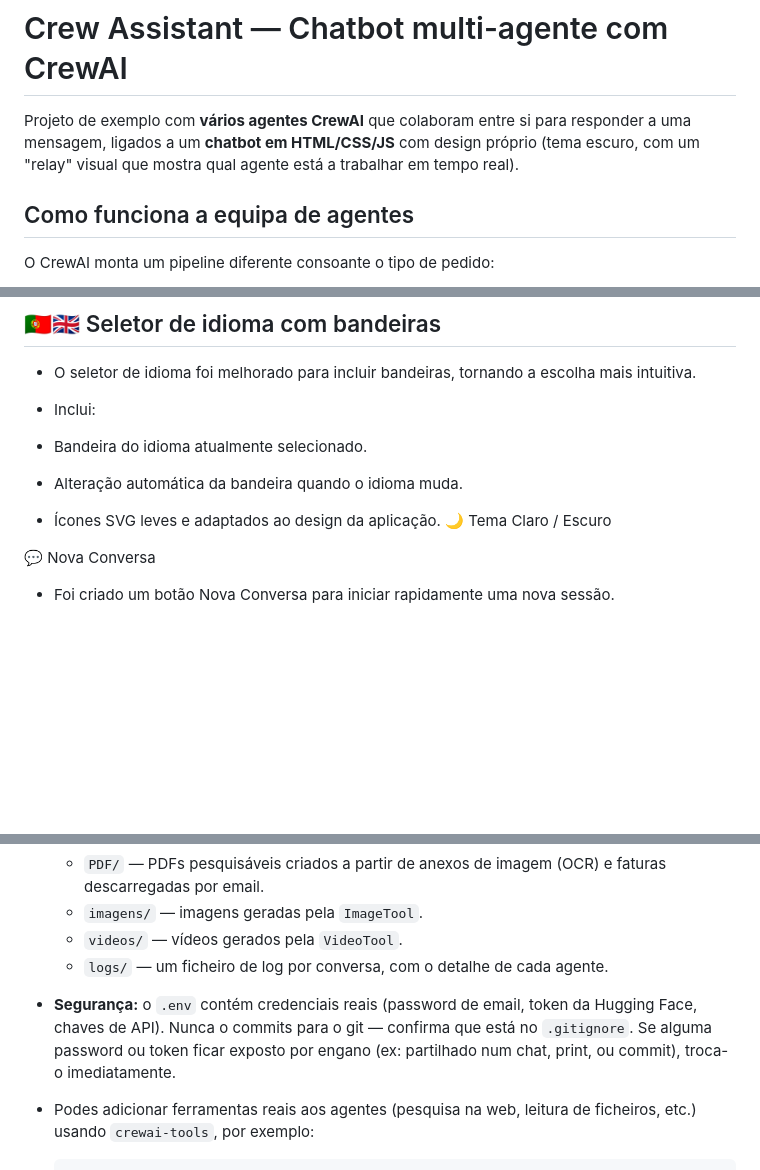
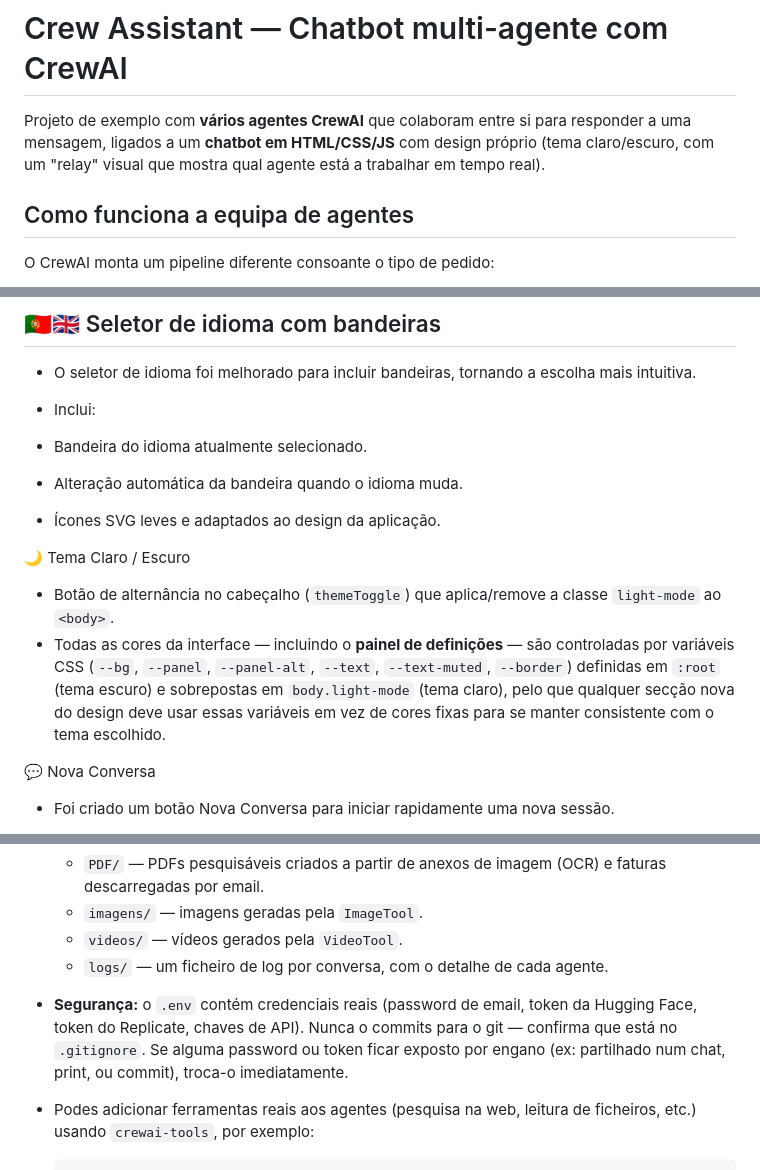
Before and after one commit to FranciscoMoreira91/Crew-Assistant-AI, a Markdown page: README.md, 3 parts joined by grey strips. Drawn GitHub-style; blank space fills up the shorter version.

```diff
--- a/README.md
+++ b/README.md
@@ -6,8 +6,8 @@
 
 Projeto de exemplo com **vários agentes CrewAI** que colaboram entre si para
 responder a uma mensagem, ligados a um **chatbot em HTML/CSS/JS** com design
-próprio (tema escuro, com um "relay" visual que mostra qual agente está a
-trabalhar em tempo real).
+próprio (tema claro/escuro, com um "relay" visual que mostra qual agente está
+a trabalhar em tempo real).
 
 ## Como funciona a equipa de agentes
 
@@ -166,7 +220,17 @@ Foi implementado um sistema completo de internacionalização (i18n), permitindo
 - Bandeira do idioma atualmente selecionado.
 - Alteração automática da bandeira quando o idioma muda.
 - Ícones SVG leves e adaptados ao design da aplicação.
+
 🌙 Tema Claro / Escuro
+
+- Botão de alternância no cabeçalho (`themeToggle`) que aplica/remove a
+  classe `light-mode` ao `<body>`.
+- Todas as cores da interface — incluindo o **painel de definições** — são
+  controladas por variáveis CSS (`--bg`, `--panel`, `--panel-alt`,
+  `--text`, `--text-muted`, `--border`) definidas em `:root` (tema escuro)
+  e sobrepostas em `body.light-mode` (tema claro), pelo que qualquer secção
+  nova do design deve usar essas variáveis em vez de cores fixas para se
+  manter consistente com o tema escolhido.
 
 💬 Nova Conversa
 
@@ -217,10 +281,10 @@ Este sistema facilita a depuração, auditoria e análise do comportamento da Cr
   - `videos/` — vídeos gerados pela `VideoTool`.
   - `logs/` — um ficheiro de log por conversa, com o detalhe de cada agente.
 - **Segurança:** o `.env` contém credenciais reais (password de email,
-  token da Hugging Face, chaves de API). Nunca o commits para o git —
-  confirma que está no `.gitignore`. Se alguma password ou token ficar
-  exposto por engano (ex: partilhado num chat, print, ou commit), troca-o
-  imediatamente.
+  token da Hugging Face, token do Replicate, chaves de API). Nunca o
+  commits para o git — confirma que está no `.gitignore`. Se alguma
+  password ou token ficar exposto por engano (ex: partilhado num chat,
+  print, ou commit), troca-o imediatamente.
 - Podes adicionar ferramentas reais aos agentes (pesquisa na web, leitura de
   ficheiros, etc.) usando `crewai-tools`, por exemplo:
 
```
Also changed, not shown: other parts of README.md (+111 -32 lines).
